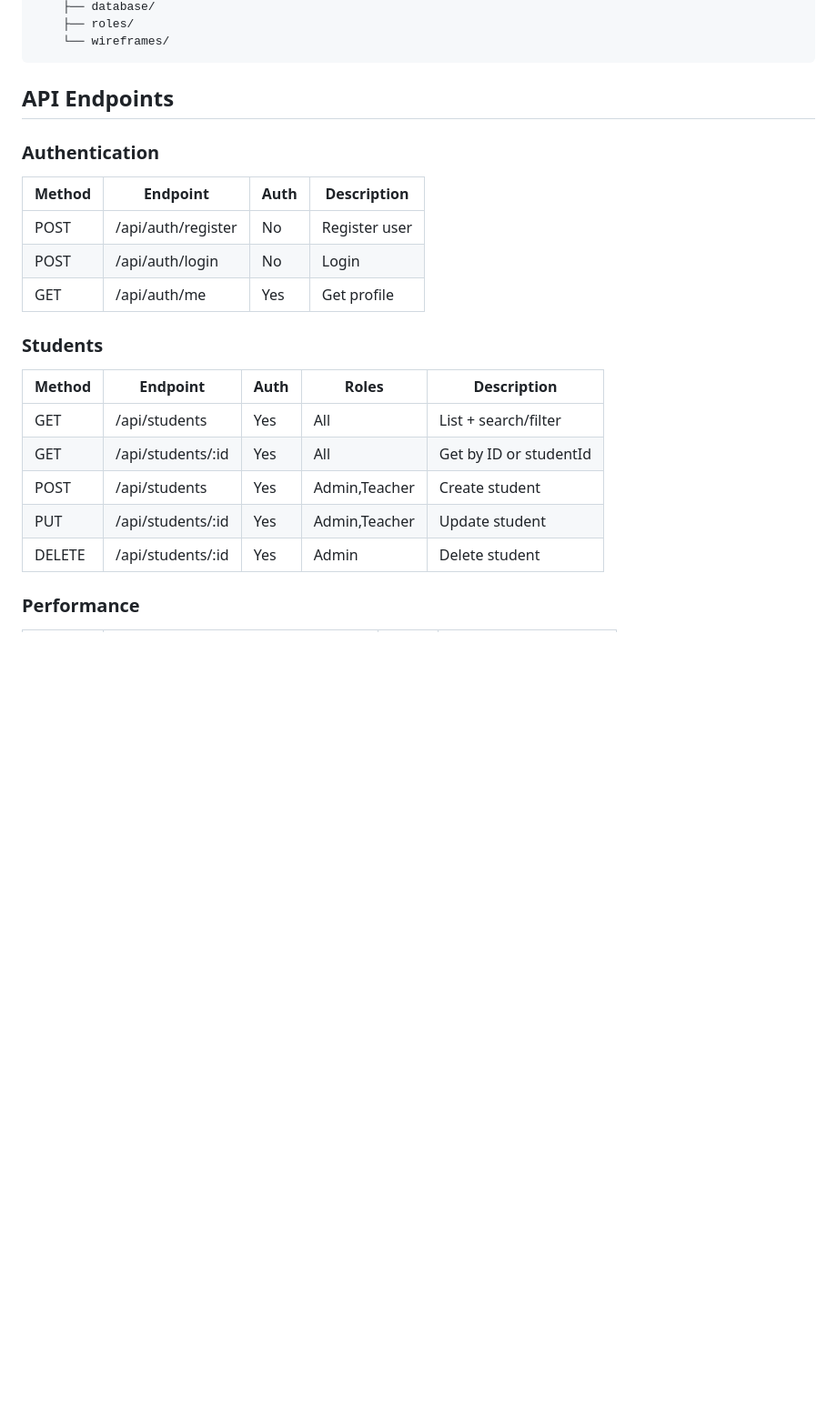
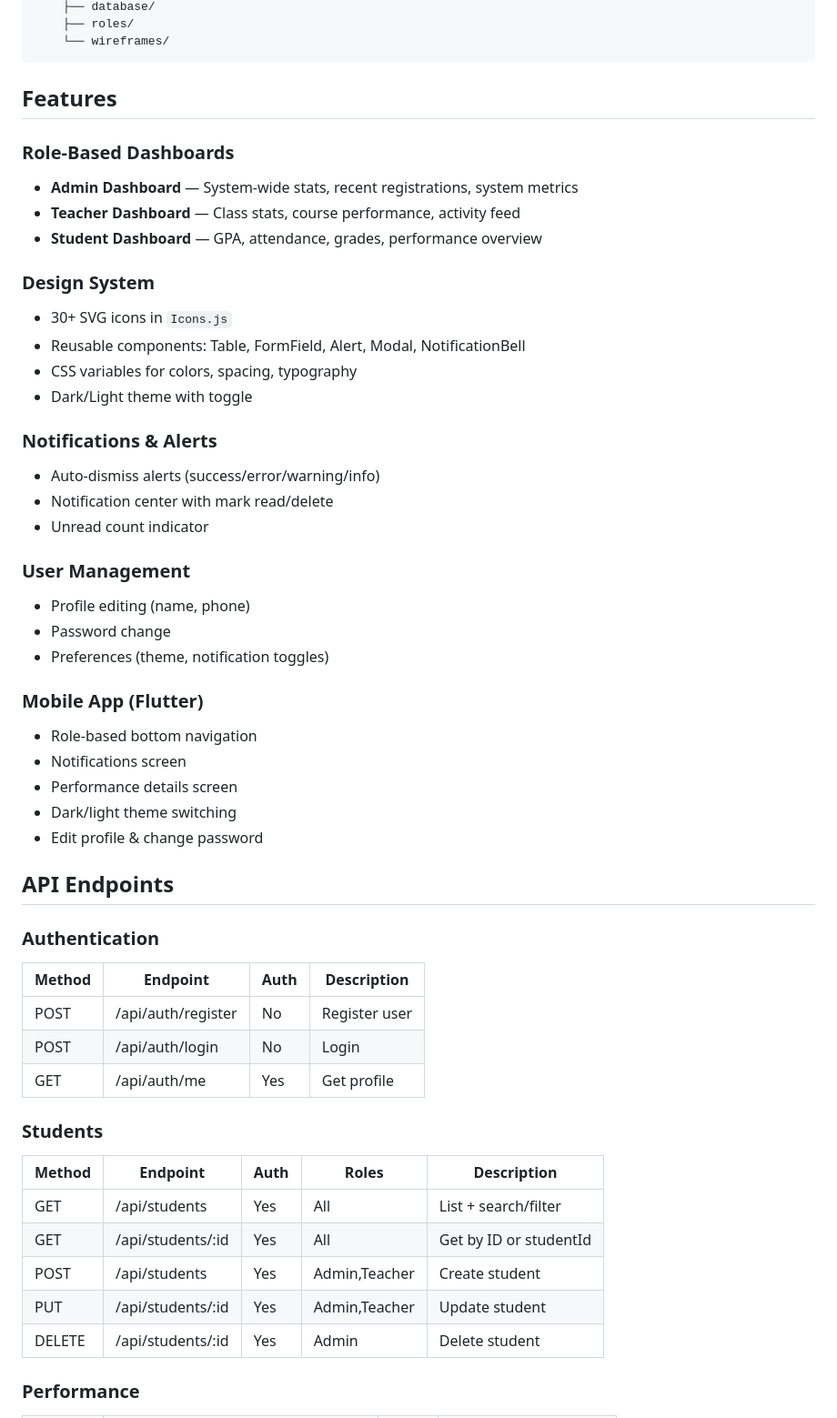
Before and after one commit to aneesmg/student-performance-analytics-portal, a Markdown page: README.md, the part around one of its changes. Shown at 91% size. Drawn GitHub-style; blank space fills up the shorter version.

````diff
--- a/README.md
+++ b/README.md
@@ -74,22 +74,52 @@ This week transforms Week 1 architecture into a fully functional backend with Mo
     └── wireframes/
 ```
 
+## Features
+
+### Role-Based Dashboards
+- **Admin Dashboard** — System-wide stats, recent registrations, system metrics
+- **Teacher Dashboard** — Class stats, course performance, activity feed
+- **Student Dashboard** — GPA, attendance, grades, performance overview
+
+### Design System
+- 30+ SVG icons in `Icons.js`
+- Reusable components: Table, FormField, Alert, Modal, NotificationBell
+- CSS variables for colors, spacing, typography
+- Dark/Light theme with toggle
+
+### Notifications & Alerts
+- Auto-dismiss alerts (success/error/warning/info)
+- Notification center with mark read/delete
+- Unread count indicator
+
+### User Management
+- Profile editing (name, phone)
+- Password change
+- Preferences (theme, notification toggles)
+
+### Mobile App (Flutter)
+- Role-based bottom navigation
+- Notifications screen
+- Performance details screen
+- Dark/light theme switching
+- Edit profile & change password
+
 ## API Endpoints
 
 ### Authentication
-| Method | Endpoint        | Auth | Description      |
-|--------|----------------|------|------------------|
-| POST   | /api/auth/register | No | Register user   |
-| POST   | /api/auth/login    | No | Login           |
-| GET    | /api/auth/me       | Yes | Get profile    |
+| Method | Endpoint | Auth | Description |
+|--------|----------|------|-------------|
+| POST | /api/auth/register | No | Register user |
+| POST | /api/auth/login | No | Login |
+| GET | /api/auth/me | Yes | Get profile |
 
 ### Students
-| Method | Endpoint             | Auth | Roles       | Description            |
-|--------|---------------------|------|-------------|------------------------|
-| GET    | /api/students       | Yes  | All         | List + search/filter   |
-| GET    | /api/students/:id   | Yes  | All         | Get by ID or studentId |
-| POST   | /api/students       | Yes  | Admin,Teacher | Create student      |
-| PUT    | /api/students/:id   | Yes  | Admin,Teacher | Update student      |
-| DELETE | /api/students/:id   | Yes  | Admin       | Delete student        |
+| Method | Endpoint | Auth | Roles | Description |
+|--------|----------|------|-------|-------------|
+| GET | /api/students | Yes | All | List + search/filter |
+| GET | /api/students/:id | Yes | All | Get by ID or studentId |
+| POST | /api/students | Yes | Admin,Teacher | Create student |
+| PUT | /api/students/:id | Yes | Admin,Teacher | Update student |
+| DELETE | /api/students/:id | Yes | Admin | Delete student |
 
 ### Performance
````
Also changed, not shown: other parts of README.md (+92 -101 lines).
